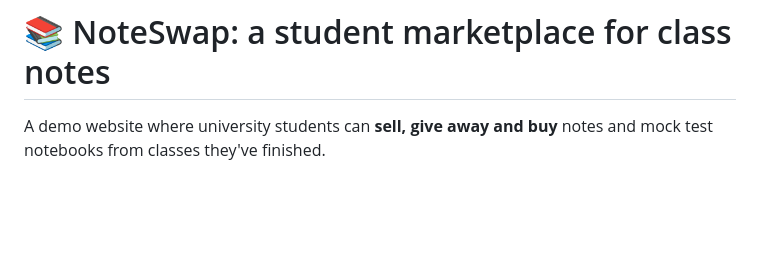
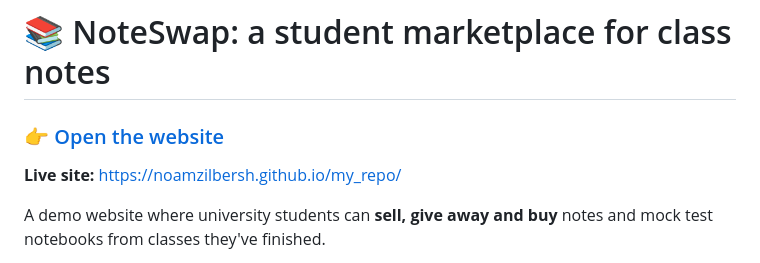
Before and after one commit to noamzilbersh/HujiNotes, a Markdown page: README.md, the part around the change. Drawn GitHub-style; blank space fills up the shorter version.

Commit message:
Add link to the live website in README
Co-Authored-By: Claude Opus 5.5 <noreply@anthropic.com>

```diff
--- a/README.md
+++ b/README.md
@@ -1,4 +1,8 @@
 # 📚 NoteSwap: a student marketplace for class notes
+
+### 👉 [Open the website](https://noamzilbersh.github.io/my_repo/)
+
+**Live site:** https://noamzilbersh.github.io/my_repo/
 
 A demo website where university students can **sell, give away and buy** notes
 and mock test notebooks from classes they've finished.
```
